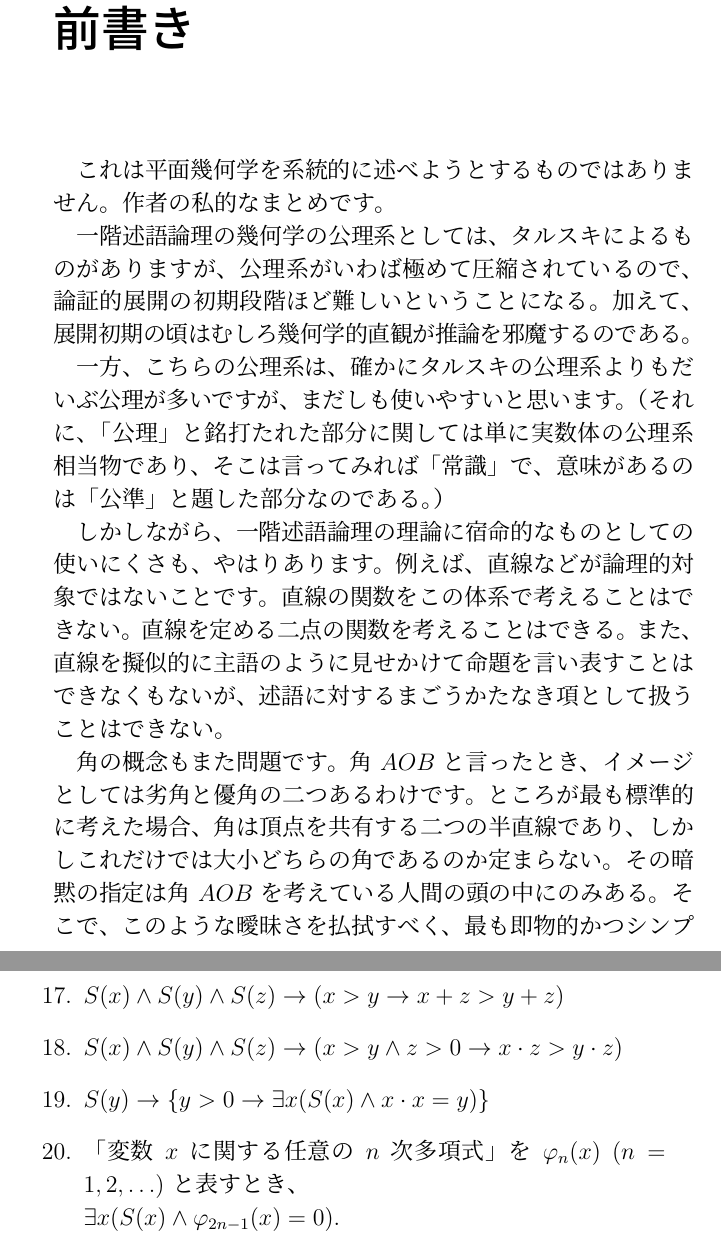
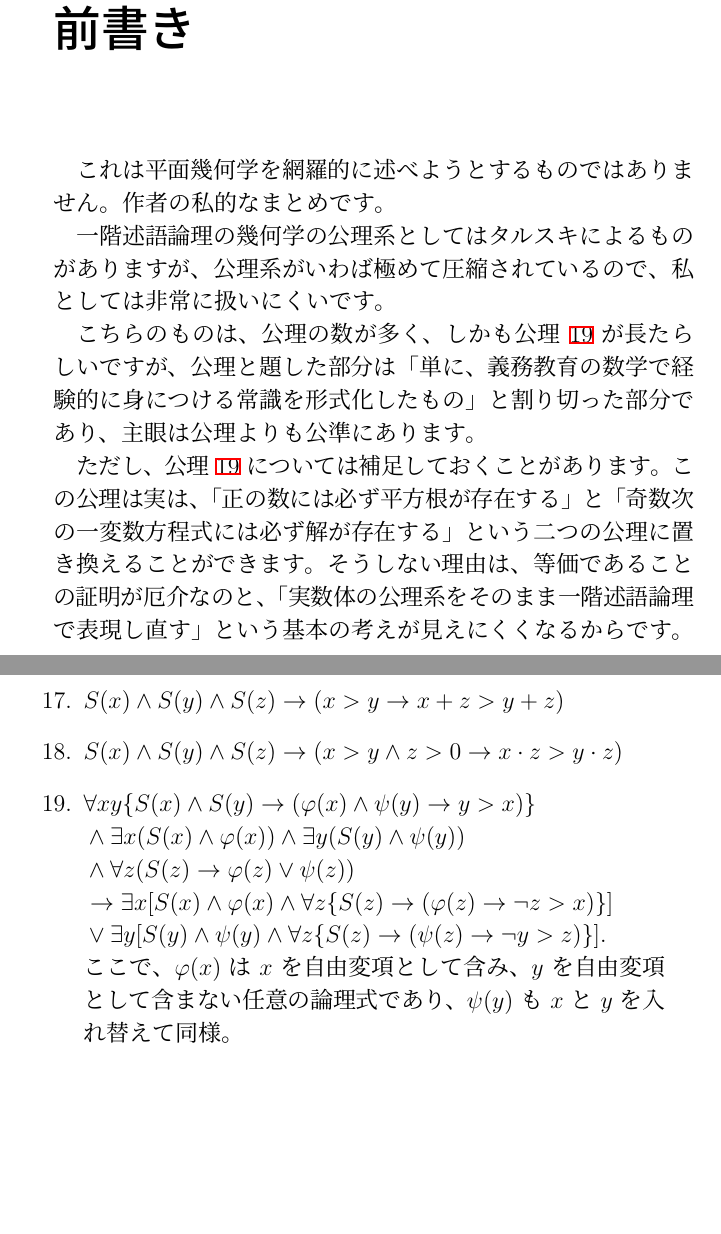
Before and after one commit to tsugus/axioms, a LaTeX book (main.tex, which reads ch00.tex, ch01.tex): two parts of pages 3 and 8 of 28, joined at a grey line, cut so that both start at the same text, the shorter picture padded with empty space. Compiled offline with pLaTeX and dvipdfmx.

Commit message:
revision (#21)
大幅な改訂。

Changes to be committed:
	modified:   ch00.tex
	modified:   ch01.tex
	modified:   main.tex

```diff
--- a/ch00.tex
+++ b/ch00.tex
@@ -1,25 +1,13 @@
 \chapter*{前書き}
 
-これは平面幾何学を系統的に述べようとするものではありません。
+
+これは平面幾何学を網羅的に述べようとするものではありません。
 作者の私的なまとめです。
 
-一階述語論理の幾何学の公理系としては、タルスキによるものがありますが、公理系がいわば極めて圧縮されているので、論証的展開の初期段階ほど難しいということになる。
-加えて、展開初期の頃はむしろ幾何学的直観が推論を邪魔するのである。
+一階述語論理の幾何学の公理系としてはタルスキによるものがありますが、公理系がいわば極めて圧縮されているので、私としては非常に扱いにくいです。
 
-一方、こちらの公理系は、確かにタルスキの公理系よりもだいぶ公理が多いですが、まだしも使いやすいと思います。
-（それに、「公理」と銘打たれた部分に関しては単に実数体の公理系相当物であり、そこは言ってみれば「常識」で、意味があるのは「公準」と題した部分なのである。）
+こちらのものは、公理の数が多く、しかも公理 \ref{261002134501} が長たらしいですが、公理と題した部分は「単に、義務教育の数学で経験的に身につける常識を形式化したもの」と割り切った部分であり、主眼は公理よりも公準にあります。
 
-しかしながら、一階述語論理の理論に宿命的なものとしての使いにくさも、やはりあります。
-例えば、直線などが論理的対象ではないことです。
-直線の関数をこの体系で考えることはできない。
-直線を定める二点の関数を考えることはできる。
-また、直線を擬似的に主語のように見せかけて命題を言い表すことはできなくもないが、述語に対するまごうかたなき項として扱うことはできない。
-
-角の概念もまた問題です。
-角 \(AOB\) と言ったとき、イメージとしては劣角と優角の二つあるわけです。
-ところが最も標準的に考えた場合、角は頂点を共有する二つの半直線であり、しかしこれだけでは大小どちらの角であるのか定まらない。
-その暗黙の指定は角 \(AOB\) を考えている人間の頭の中にのみある。
-そこで、このような曖昧さを払拭すべく、最も即物的かつシンプルに角を定義すれば、三点のなす三角形の角としての角もしくは三点が一直線上にあるときの平角あるいは大きさゼロの角、となります。
-そしてこの場合も、角そのものを直接定義することはできず、角の合同関係を通して間接的に定義されるのです。
-
-このように、明らかに存在しているはずなのに一階述語論理では対象物として扱えないというもどかしさがありますが、その代わり、公理系はゲーデルの不完全性定理の意味で「完全」になります。
+ただし、公理 \ref{261002134501} については補足しておくことがあります。
+この公理は実は、「正の数には必ず平方根が存在する」と「奇数次の一変数方程式には必ず解が存在する」という二つの公理に置き換えることができます。
+そうしない理由は、等価であることの証明が厄介なのと、「実数体の公理系をそのまま一階述語論理で表現し直す」という基本の考えが見えにくくなるからです。
--- a/ch01.tex
+++ b/ch01.tex
@@ -43,9 +40,12 @@
   \item \(S(x)\land S(y)\land S(z)\rightarrow(x>y\land y>z\rightarrow x>z)\)
   \item \(S(x)\land S(y)\land S(z)\rightarrow(x>y\rightarrow x+z>y+z)\)
   \item \(S(x)\land S(y)\land S(z)\rightarrow(x>y\land z>0\rightarrow x\cdot z>y\cdot z)\)
-  \item\label{260425093801} \(S(y)\rightarrow\{y>0\rightarrow\exists x(S(x)\land x\cdot x=y)\}\)
-  \item\label{260425093802} 「変数 \(x\) に関する任意の \(n\) 次多項式」を \(\varphi_n(x)\) \((n=1,2,\ldots)\) と表すとき、\\
-        \(\exists x(S(x)\land\varphi_{2n-1}(x)=0).\)
+  \item\label{261002134501} \(\forall xy\{S(x)\land S(y)\rightarrow(\varphi(x)\land\psi(y)\rightarrow y>x)\} \\
+  \land\exists x(S(x)\land\varphi(x))\land\exists y(S(y)\land\psi(y)) \\
+  \land\forall z(S(z)\rightarrow\varphi(z)\lor\psi(z)) \\
+  \rightarrow\exists x[S(x)\land\varphi(x)\land\forall z\{S(z)\rightarrow(\varphi(z)\rightarrow\lnot z>x)\}] \\
+  \lor\exists y[S(y)\land\psi(y)\land\forall z\{S(z)\rightarrow(\psi(z)\rightarrow\lnot y>z)\}].\) \\
+  ここで、\(\varphi(x)\) は \(x\) を自由変項として含み、\(y\) を自由変項として含まない任意の論理式であり、\(\psi(y)\) も \(x\) と \(y\) を入れ替えて同様。
 \end{enumerate}
 \renewcommand{\labelenumi}{(\arabic{enumi})}
 
--- a/main.tex
+++ b/main.tex
@@ -37,7 +37,7 @@
 \renewcommand{\labelenumi}{(\arabic{enumi})}
 
 \title{平面幾何学の一階述語理論}
-\date{2026年10月1日}
+\date{2026年10月3日}
 \author{Tsugu}
 
 \begin{document}
```
Also changed, not shown: ch01.tex (16 more changed lines).
